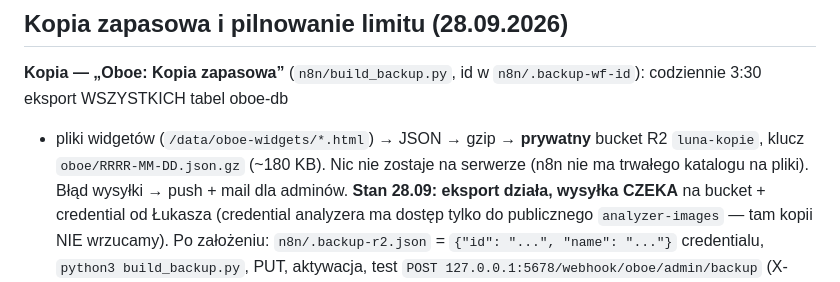
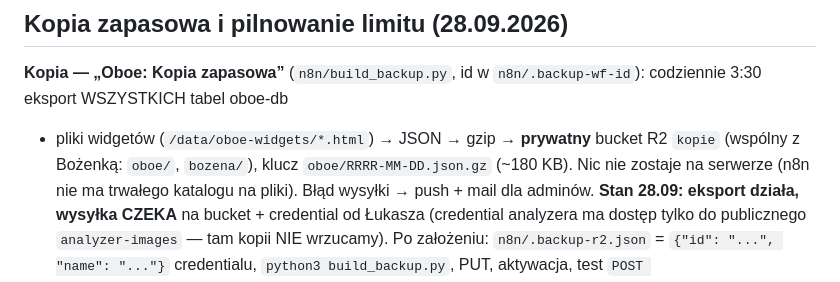
Before and after one commit to ldraminski/luna, a Markdown page: docs/NOTATKI.md, the part around the change. Drawn GitHub-style.

Commit message:
Notatki: kopie Luny we wspólnym prywatnym buckecie R2 „kopie” (z Bożenką)
Co-Authored-By: Claude Opus 5.5 <noreply@anthropic.com>

```diff
--- a/docs/NOTATKI.md
+++ b/docs/NOTATKI.md
@@ -158,7 +158,7 @@ Workflow „Oboe: Raport” (`n8n/build_report.py`, id w `n8n/.report-wf-id`), m
 ## Kopia zapasowa i pilnowanie limitu (28.09.2026)
 
 **Kopia — „Oboe: Kopia zapasowa”** (`n8n/build_backup.py`, id w `n8n/.backup-wf-id`): codziennie 3:30 eksport WSZYSTKICH tabel oboe-db
-+ pliki widgetów (`/data/oboe-widgets/*.html`) → JSON → gzip → **prywatny** bucket R2 `luna-kopie`, klucz `oboe/RRRR-MM-DD.json.gz` (~180 KB).
++ pliki widgetów (`/data/oboe-widgets/*.html`) → JSON → gzip → **prywatny** bucket R2 `kopie` (wspólny z Bożenką: `oboe/`, `bozena/`), klucz `oboe/RRRR-MM-DD.json.gz` (~180 KB).
 Nic nie zostaje na serwerze (n8n nie ma trwałego katalogu na pliki). Błąd wysyłki → push + mail dla adminów.
 **Stan 28.09: eksport działa, wysyłka CZEKA** na bucket + credential od Łukasza (credential analyzera ma dostęp tylko do publicznego
 `analyzer-images` — tam kopii NIE wrzucamy). Po założeniu: `n8n/.backup-r2.json` = `{"id": "...", "name": "..."}` credentialu,
```
